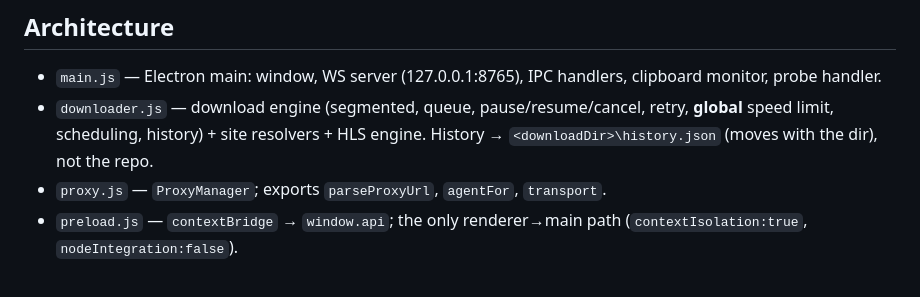
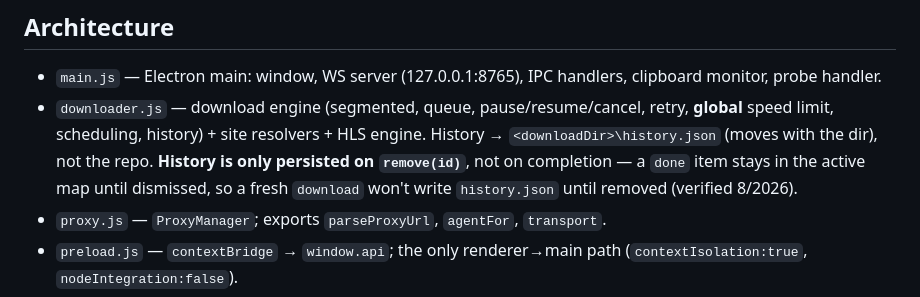
Before and after one commit to i12playwow/DeepVideoDownloader, a Markdown page: AGENTS.md, the part around the change. GitHub-like rendering.

Commit message:
docs: note history only persists on remove(id), not on completion

```diff
--- a/AGENTS.md
+++ b/AGENTS.md
@@ -9,7 +9,7 @@ Electron desktop downloader ("Deep Video Downloader") + companion Chrome MV3 ext
 
 ## Architecture
 - `main.js` — Electron main: window, WS server (127.0.0.1:8765), IPC handlers, clipboard monitor, probe handler.
-- `downloader.js` — download engine (segmented, queue, pause/resume/cancel, retry, **global** speed limit, scheduling, history) + site resolvers + HLS engine. History → `<downloadDir>\history.json` (moves with the dir), not the repo.
+- `downloader.js` — download engine (segmented, queue, pause/resume/cancel, retry, **global** speed limit, scheduling, history) + site resolvers + HLS engine. History → `<downloadDir>\history.json` (moves with the dir), not the repo. **History is only persisted on `remove(id)`**, not on completion — a `done` item stays in the active map until dismissed, so a fresh `download` won't write `history.json` until removed (verified 8/2026).
 - `proxy.js` — `ProxyManager`; exports `parseProxyUrl`, `agentFor`, `transport`.
 - `preload.js` — `contextBridge` → `window.api`; the only renderer→main path (`contextIsolation:true`, `nodeIntegration:false`).
 - `renderer.html/js/styles.css` — UI.
```
